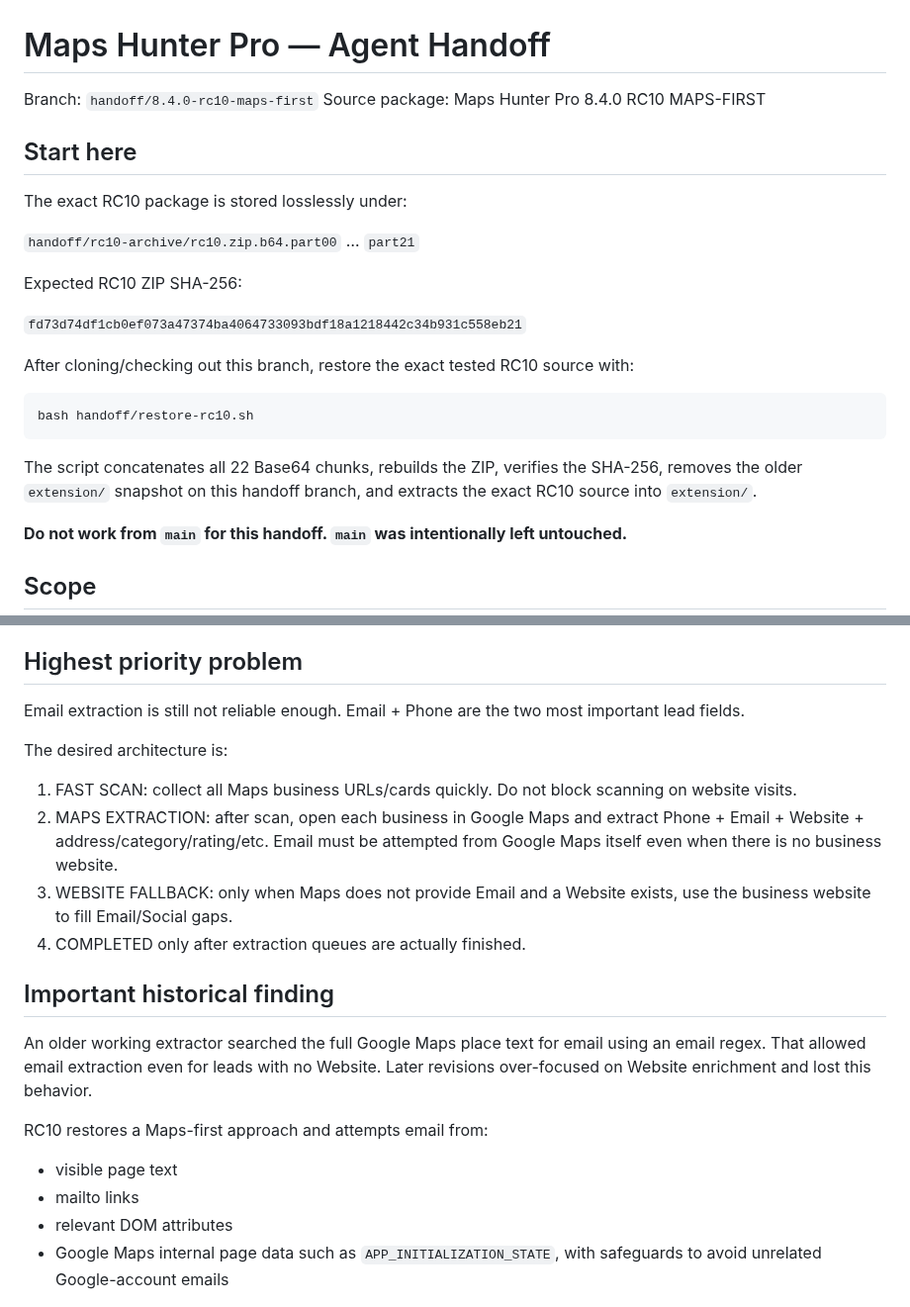
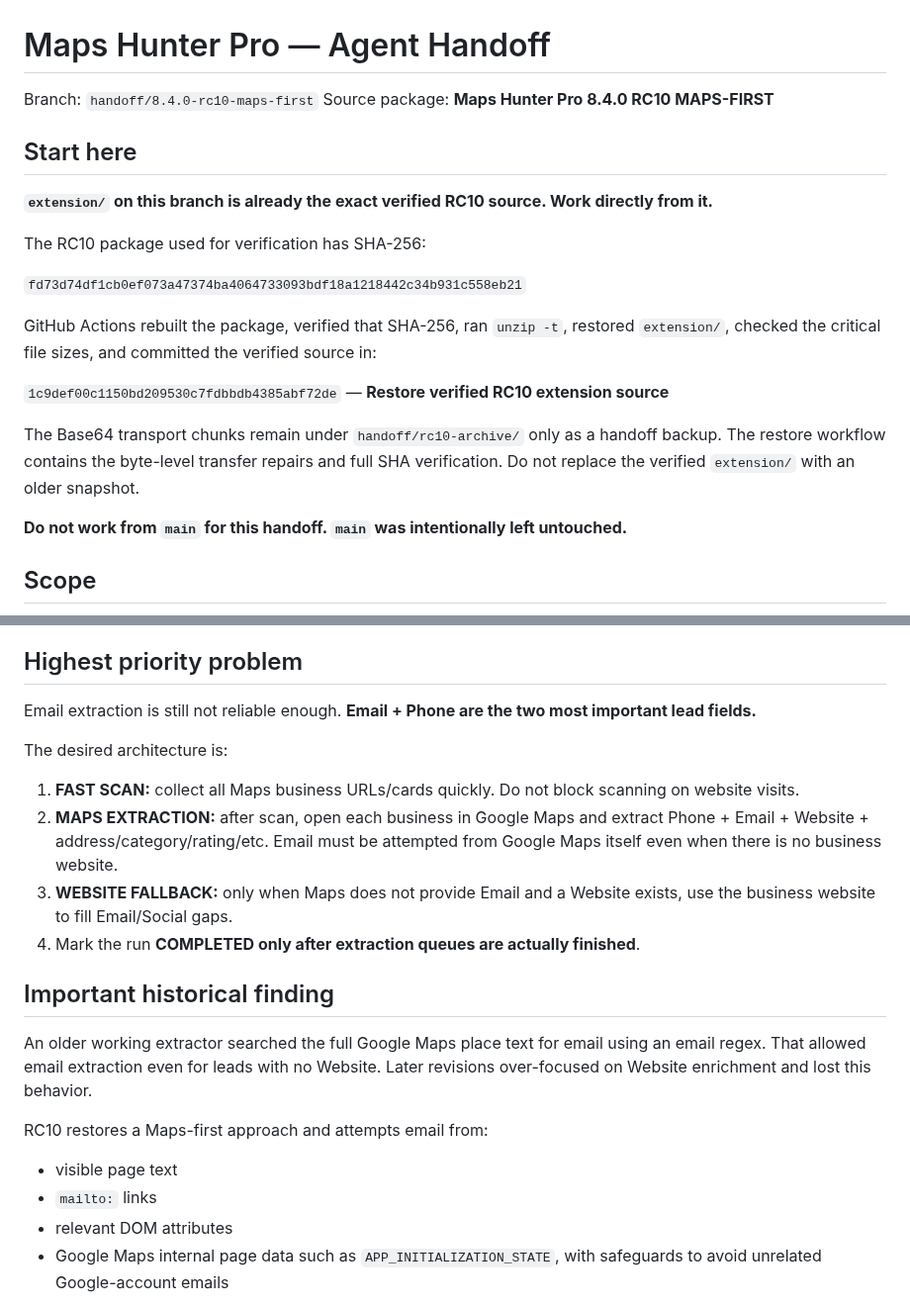
Before and after one commit to x4hop/maps-hunter-pro, a Markdown page: HANDOFF.md, 2 parts joined by grey strips. Shown at 99% size. Rendered like a GitHub page.

Commit message:
Finalize RC10 agent handoff notes

````diff
--- a/HANDOFF.md
+++ b/HANDOFF.md
@@ -1,24 +1,21 @@
 # Maps Hunter Pro — Agent Handoff
 
 Branch: `handoff/8.4.0-rc10-maps-first`
-Source package: Maps Hunter Pro 8.4.0 RC10 MAPS-FIRST
+Source package: **Maps Hunter Pro 8.4.0 RC10 MAPS-FIRST**
 
 ## Start here
-The exact RC10 package is stored losslessly under:
 
-`handoff/rc10-archive/rc10.zip.b64.part00` … `part21`
+**`extension/` on this branch is already the exact verified RC10 source. Work directly from it.**
 
-Expected RC10 ZIP SHA-256:
+The RC10 package used for verification has SHA-256:
 
 `fd73d74df1cb0ef073a47374ba4064733093bdf18a1218442c34b931c558eb21`
 
-After cloning/checking out this branch, restore the exact tested RC10 source with:
+GitHub Actions rebuilt the package, verified that SHA-256, ran `unzip -t`, restored `extension/`, checked the critical file sizes, and committed the verified source in:
 
-```bash
-bash handoff/restore-rc10.sh
-```
+`1c9def00c1150bd209530c7fdbbdb4385abf72de` — **Restore verified RC10 extension source**
 
-The script concatenates all 22 Base64 chunks, rebuilds the ZIP, verifies the SHA-256, removes the older `extension/` snapshot on this handoff branch, and extracts the exact RC10 source into `extension/`.
+The Base64 transport chunks remain under `handoff/rc10-archive/` only as a handoff backup. The restore workflow contains the byte-level transfer repairs and full SHA verification. Do not replace the verified `extension/` with an older snapshot.
 
 **Do not work from `main` for this handoff. `main` was intentionally left untouched.**
 
@@ -37,20 +34,20 @@ Continue work on the Chrome extension only. Landing page, admin, SEO and backend
 - Website Enrichment toggle was removed.
 
 ## Highest priority problem
-Email extraction is still not reliable enough. Email + Phone are the two most important lead fields.
+Email extraction is still not reliable enough. **Email + Phone are the two most important lead fields.**
 
 The desired architecture is:
-1. FAST SCAN: collect all Maps business URLs/cards quickly. Do not block scanning on website visits.
-2. MAPS EXTRACTION: after scan, open each business in Google Maps and extract Phone + Email + Website + address/category/rating/etc. Email must be attempted from Google Maps itself even when there is no business website.
-3. WEBSITE FALLBACK: only when Maps does not provide Email and a Website exists, use the business website to fill Email/Social gaps.
-4. COMPLETED only after extraction queues are actually finished.
+1. **FAST SCAN:** collect all Maps business URLs/cards quickly. Do not block scanning on website visits.
+2. **MAPS EXTRACTION:** after scan, open each business in Google Maps and extract Phone + Email + Website + address/category/rating/etc. Email must be attempted from Google Maps itself even when there is no business website.
+3. **WEBSITE FALLBACK:** only when Maps does not provide Email and a Website exists, use the business website to fill Email/Social gaps.
+4. Mark the run **COMPLETED only after extraction queues are actually finished**.
 
 ## Important historical finding
 An older working extractor searched the full Google Maps place text for email using an email regex. That allowed email extraction even for leads with no Website. Later revisions over-focused on Website enrichment and lost this behavior.
 
 RC10 restores a Maps-first approach and attempts email from:
 - visible page text
-- mailto links
+- `mailto:` links
 - relevant DOM attributes
 - Google Maps internal page data such as `APP_INITIALIZATION_STATE`, with safeguards to avoid unrelated Google-account emails
 
````
